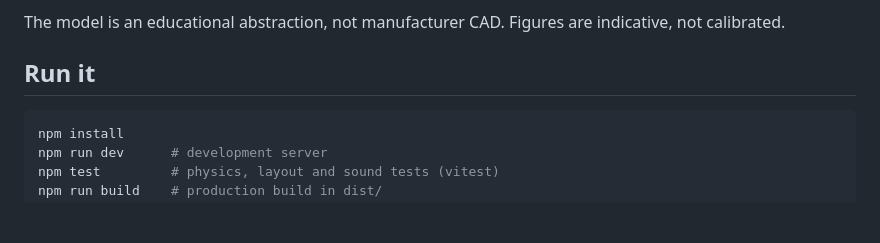
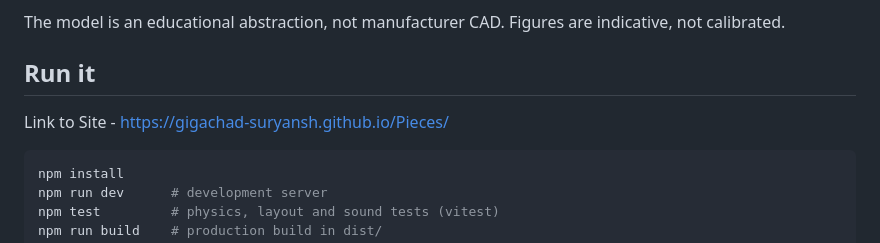
Before and after one commit to GigaChad-Suryansh/Pieces, a Markdown page: README.md, the part around the change. GitHub-like rendering; blank space fills up the shorter version.

Commit message:
Add link to site in README

````diff
--- a/README.md
+++ b/README.md
@@ -17,6 +17,7 @@ An interactive 3D engine playground. Orbit detailed engines, scrub the four-stro
 The model is an educational abstraction, not manufacturer CAD. Figures are indicative, not calibrated.
 
 ## Run it
+Link to Site - https://gigachad-suryansh.github.io/Pieces/
 
 ```bash
 npm install
````
